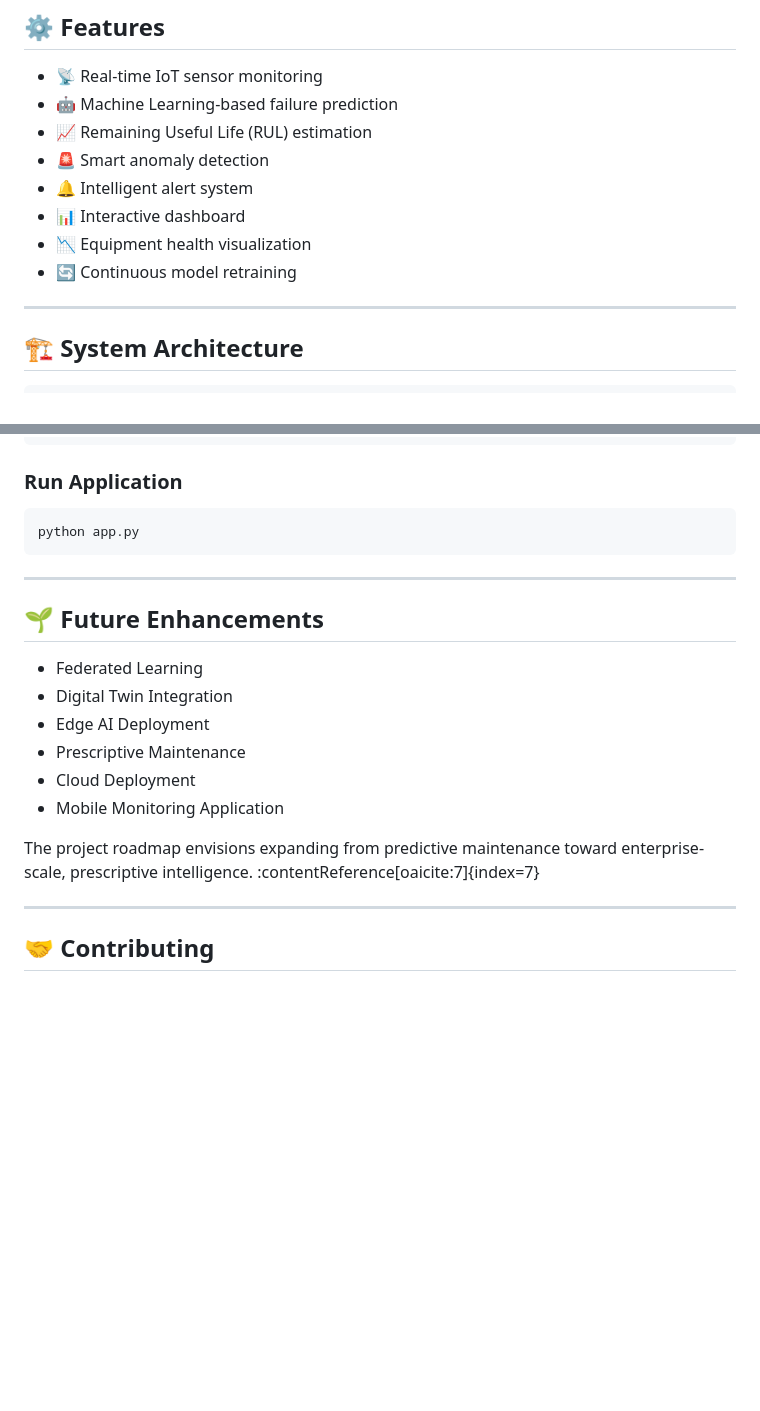
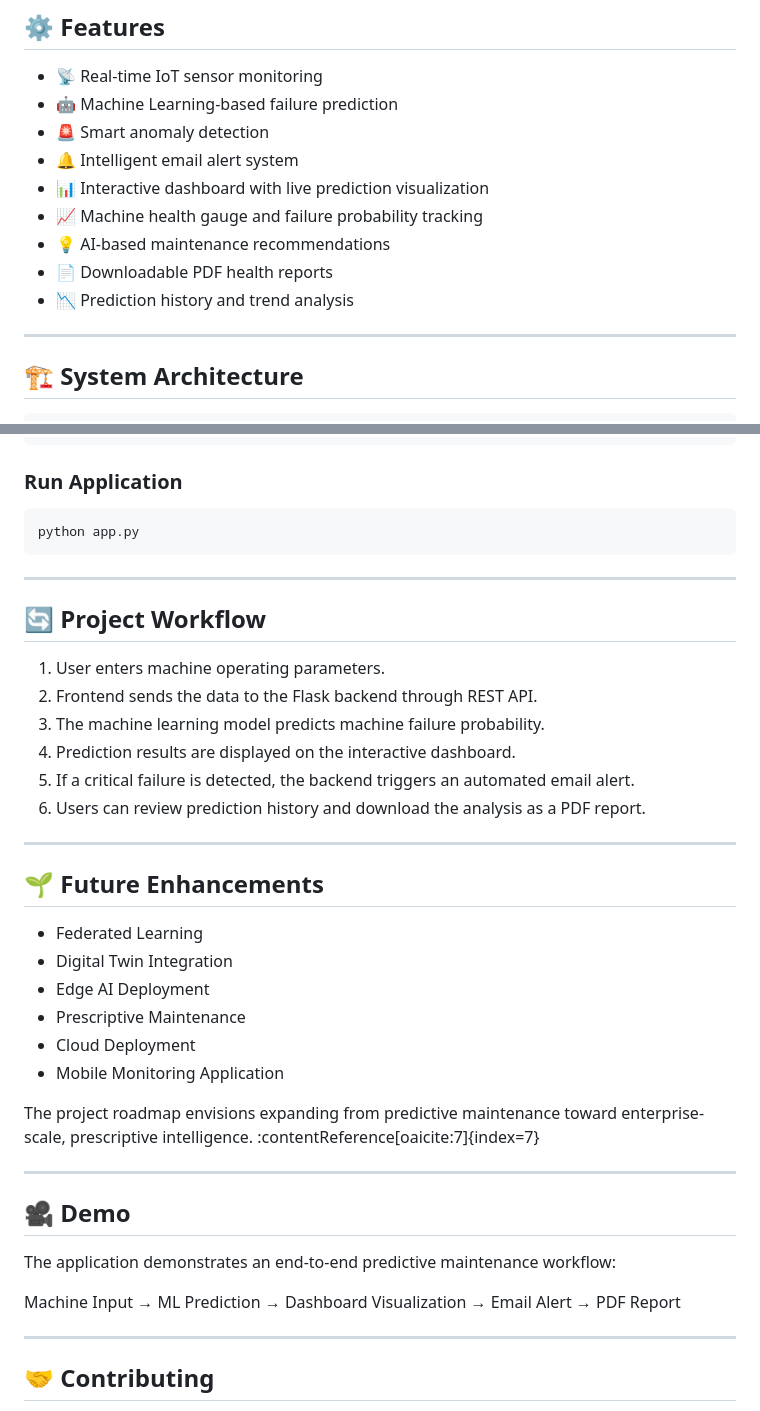
Before and after one commit to Charankumm/InfosysSpringBoard-Team-D, a Markdown page: README.md, 2 parts joined by grey strips. Rendered like a GitHub page; blank space fills up the shorter version.

```diff
--- a/README.md
+++ b/README.md
@@ -29,12 +29,13 @@ Our solution combines IoT sensor data with Machine Learning models to continuous
 
 - 📡 Real-time IoT sensor monitoring
 - 🤖 Machine Learning-based failure prediction
-- 📈 Remaining Useful Life (RUL) estimation
 - 🚨 Smart anomaly detection
-- 🔔 Intelligent alert system
-- 📊 Interactive dashboard
-- 📉 Equipment health visualization
-- 🔄 Continuous model retraining
+- 🔔 Intelligent email alert system
+- 📊 Interactive dashboard with live prediction visualization
+- 📈 Machine health gauge and failure probability tracking
+- 💡 AI-based maintenance recommendations
+- 📄 Downloadable PDF health reports
+- 📉 Prediction history and trend analysis
 
 ---
 
@@ -211,6 +256,17 @@ python app.py
 
 ---
 
+## 🔄 Project Workflow
+
+1. User enters machine operating parameters.
+2. Frontend sends the data to the Flask backend through REST API.
+3. The machine learning model predicts machine failure probability.
+4. Prediction results are displayed on the interactive dashboard.
+5. If a critical failure is detected, the backend triggers an automated email alert.
+6. Users can review prediction history and download the analysis as a PDF report.
+
+---
+
 ## 🌱 Future Enhancements
 
 - Federated Learning
@@ -221,6 +277,14 @@ python app.py
 - Mobile Monitoring Application
 
 The project roadmap envisions expanding from predictive maintenance toward enterprise-scale, prescriptive intelligence. :contentReference[oaicite:7]{index=7}
+
+---
+
+## 🎥 Demo
+
+The application demonstrates an end-to-end predictive maintenance workflow:
+
+Machine Input → ML Prediction → Dashboard Visualization → Email Alert → PDF Report
 
 ---
 
```
Also changed, not shown: other parts of README.md (+52 -8 lines).
